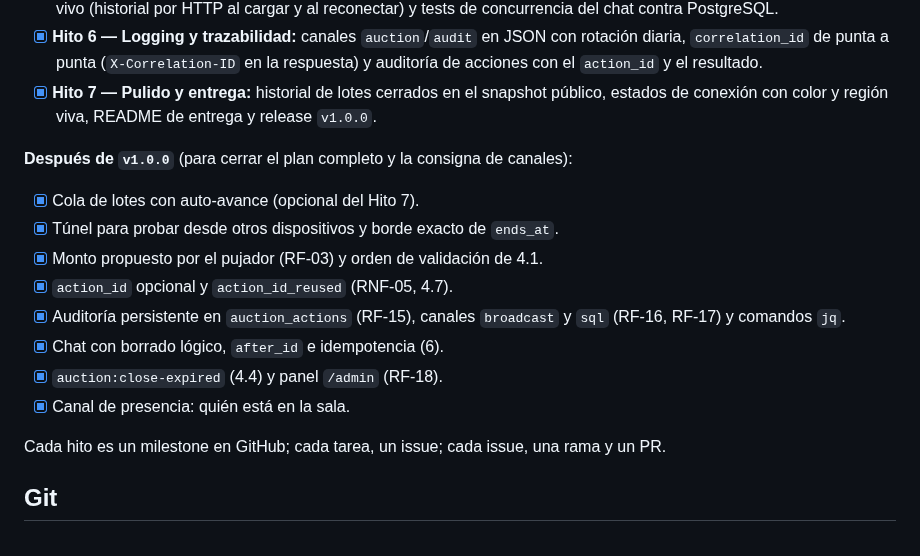
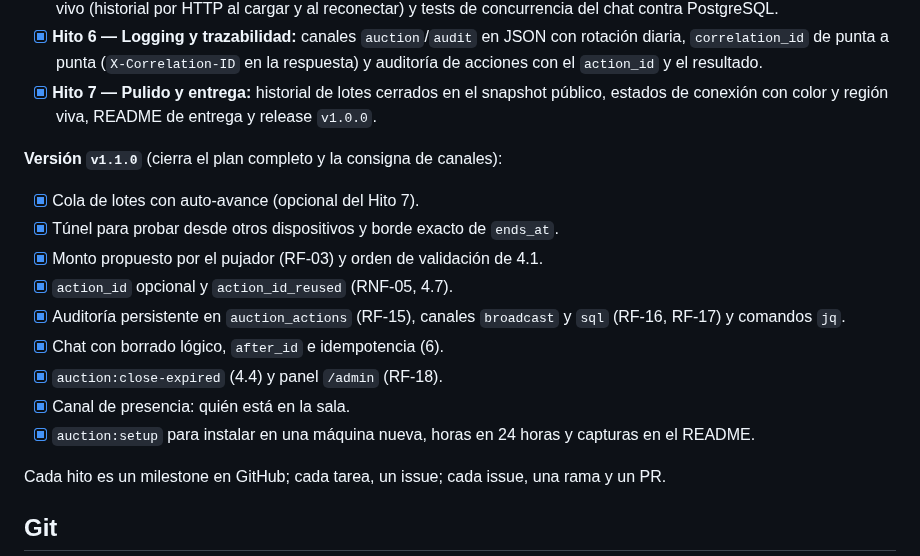
Before and after one commit to Mauricio-Cardozo/subasta-en-vivo, a Markdown page: README.md, the part around one of its changes. GitHub-like rendering.

```diff
--- a/README.md
+++ b/README.md
@@ -276,7 +288,7 @@ tests/Feature/, tests/Unit/   # ConcurrencyTest solo corre con PostgreSQL/MySQL
 - [x] **Hito 6 — Logging y trazabilidad:** canales `auction`/`audit` en JSON con rotación diaria, `correlation_id` de punta a punta (`X-Correlation-ID` en la respuesta) y auditoría de acciones con el `action_id` y el resultado.
 - [x] **Hito 7 — Pulido y entrega:** historial de lotes cerrados en el snapshot público, estados de conexión con color y región viva, README de entrega y release `v1.0.0`.
 
-**Después de `v1.0.0`** (para cerrar el plan completo y la consigna de canales):
+**Versión `v1.1.0`** (cierra el plan completo y la consigna de canales):
 
 - [x] Cola de lotes con auto-avance (opcional del Hito 7).
 - [x] Túnel para probar desde otros dispositivos y borde exacto de `ends_at`.
@@ -286,6 +298,7 @@ tests/Feature/, tests/Unit/   # ConcurrencyTest solo corre con PostgreSQL/MySQL
 - [x] Chat con borrado lógico, `after_id` e idempotencia (6).
 - [x] `auction:close-expired` (4.4) y panel `/admin` (RF-18).
 - [x] Canal de presencia: quién está en la sala.
+- [x] `auction:setup` para instalar en una máquina nueva, horas en 24 horas y capturas en el README.
 
 Cada hito es un milestone en GitHub; cada tarea, un issue; cada issue, una rama y un PR.
 
```
Also changed, not shown: other parts of README.md (+12 -0 lines), CHANGELOG.md (+8 -1 lines), docs/capturas/admin.png (added), docs/capturas/emisor.png (added), docs/capturas/receptor-celular.png (added), docs/capturas/receptor.png (added).
